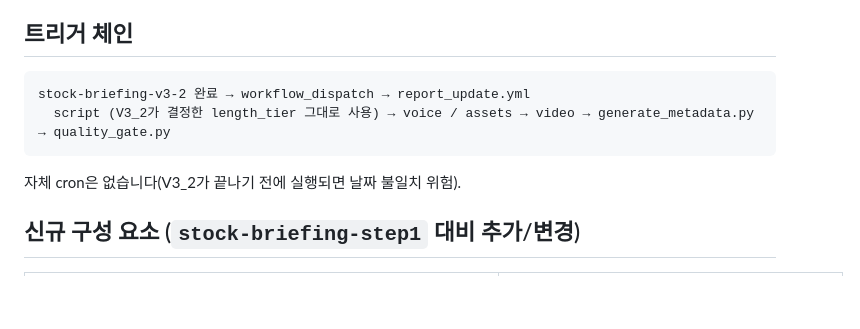
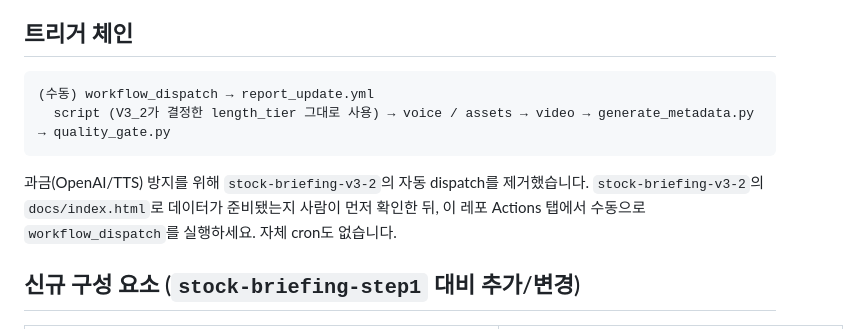
Before and after one commit to kunil-choi/stock-briefing-step2, a Markdown page: README.md, the part around the change. Drawn GitHub-style; blank space fills up the shorter version.

Commit message:
docs: v3-2 자동 dispatch 제거에 맞춰 트리거 문서 갱신 (#3)
stock-briefing-v3-2에서 이 저장소로의 자동 workflow_dispatch를 과금 방지
목적으로 제거했다(별도 PR, v3-2 레포). 이 저장소의 워크플로우 자체는
원래도 workflow_dispatch만 사용했으므로 코드 변경은 없고, 트리거를
설명하는 README만 실제 동작(수동 실행)에 맞게 갱신한다.

Co-authored-by: Claude <noreply@anthropic.com>

````diff
--- a/README.md
+++ b/README.md
@@ -45,11 +45,14 @@ TTS/길이 검증)가 이 값을 읽어 분기합니다.
 ## 트리거 체인
 
 ```
-stock-briefing-v3-2 완료 → workflow_dispatch → report_update.yml
+(수동) workflow_dispatch → report_update.yml
   script (V3_2가 결정한 length_tier 그대로 사용) → voice / assets → video → generate_metadata.py → quality_gate.py
 ```
 
-자체 cron은 없습니다(V3_2가 끝나기 전에 실행되면 날짜 불일치 위험).
+과금(OpenAI/TTS) 방지를 위해 `stock-briefing-v3-2`의 자동 dispatch를 제거했습니다.
+`stock-briefing-v3-2`의 `docs/index.html`로 데이터가 준비됐는지 사람이 먼저 확인한
+뒤, 이 레포 Actions 탭에서 수동으로 `workflow_dispatch`를 실행하세요. 자체 cron도
+없습니다.
 
 ## 신규 구성 요소 (`stock-briefing-step1` 대비 추가/변경)
 
````
